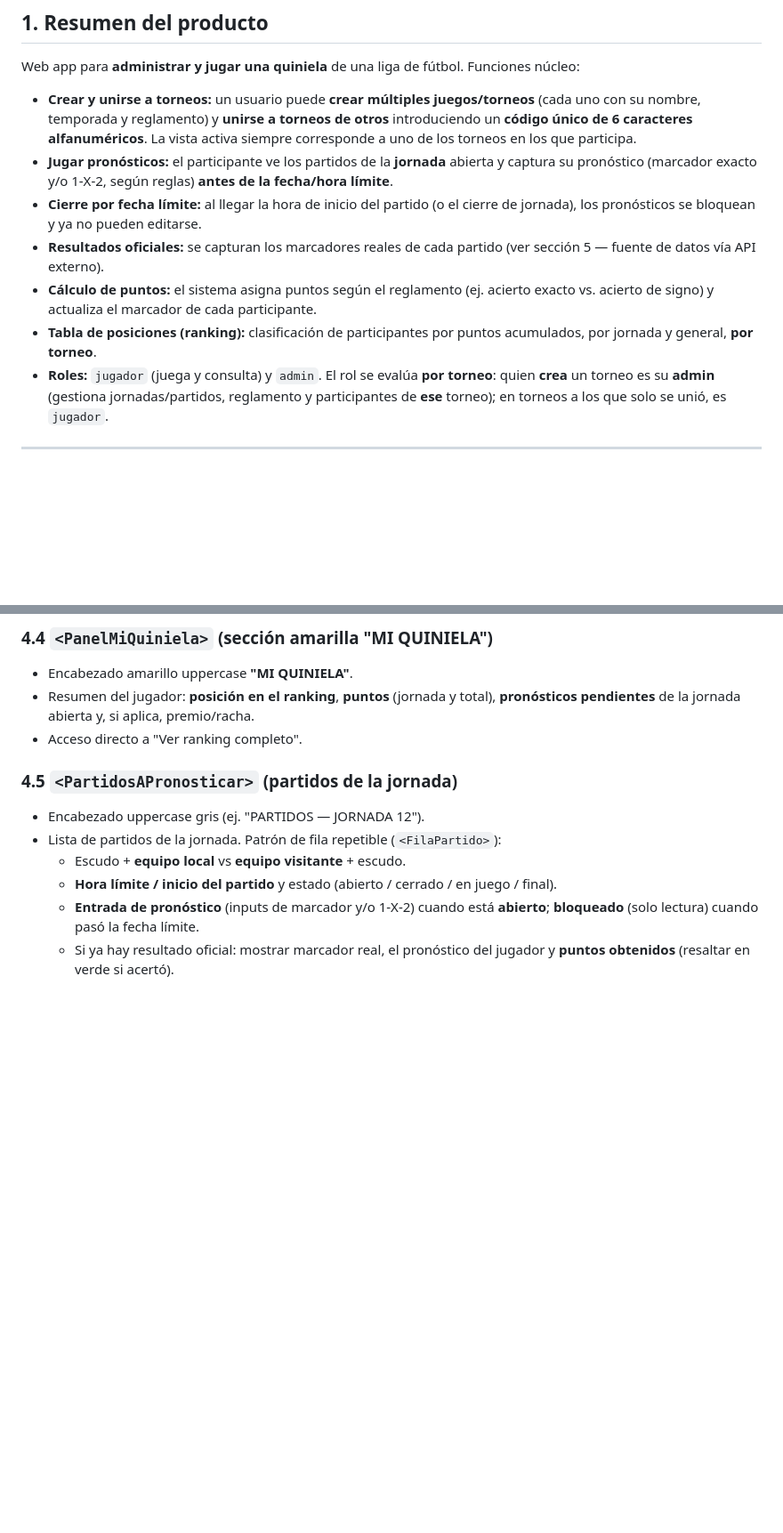
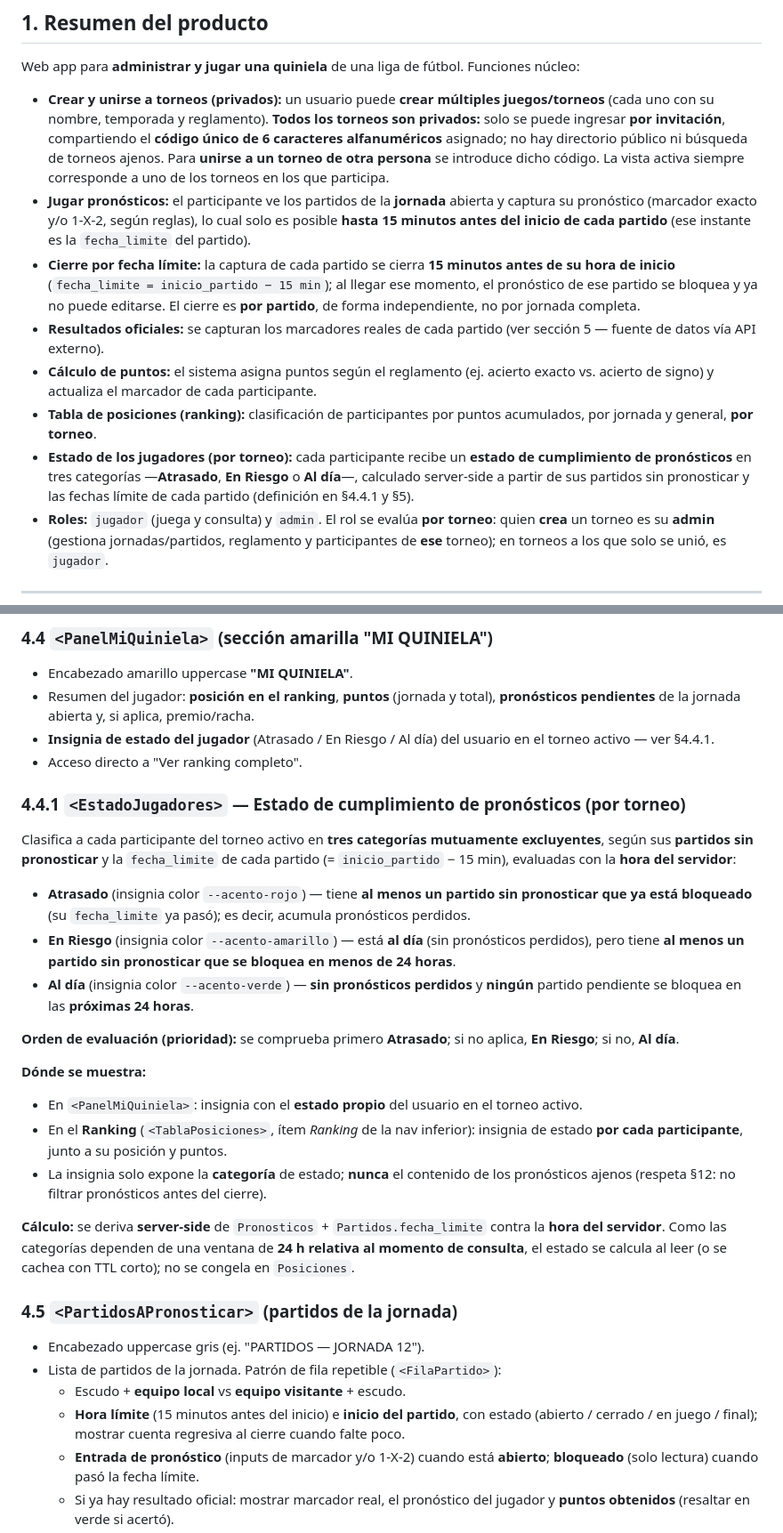
Before and after one commit to mglngl/bungalo, a Markdown page: CLAUDE.md, 2 parts joined by grey strips. Shown at 89% size. Rendered like a GitHub page; blank space fills up the shorter version.

```diff
--- a/CLAUDE.md
+++ b/CLAUDE.md
@@ -26,12 +26,13 @@
 
 Web app para **administrar y jugar una quiniela** de una liga de fútbol. Funciones núcleo:
 
-- **Crear y unirse a torneos:** un usuario puede **crear múltiples juegos/torneos** (cada uno con su nombre, temporada y reglamento) y **unirse a torneos de otros** introduciendo un **código único de 6 caracteres alfanuméricos**. La vista activa siempre corresponde a uno de los torneos en los que participa.
-- **Jugar pronósticos:** el participante ve los partidos de la **jornada** abierta y captura su pronóstico (marcador exacto y/o 1-X-2, según reglas) **antes de la fecha/hora límite**.
-- **Cierre por fecha límite:** al llegar la hora de inicio del partido (o el cierre de jornada), los pronósticos se bloquean y ya no pueden editarse.
+- **Crear y unirse a torneos (privados):** un usuario puede **crear múltiples juegos/torneos** (cada uno con su nombre, temporada y reglamento). **Todos los torneos son privados:** solo se puede ingresar **por invitación**, compartiendo el **código único de 6 caracteres alfanuméricos** asignado; no hay directorio público ni búsqueda de torneos ajenos. Para **unirse a un torneo de otra persona** se introduce dicho código. La vista activa siempre corresponde a uno de los torneos en los que participa.
+- **Jugar pronósticos:** el participante ve los partidos de la **jornada** abierta y captura su pronóstico (marcador exacto y/o 1-X-2, según reglas), lo cual solo es posible **hasta 15 minutos antes del inicio de cada partido** (ese instante es la `fecha_limite` del partido).
+- **Cierre por fecha límite:** la captura de cada partido se cierra **15 minutos antes de su hora de inicio** (`fecha_limite = inicio_partido − 15 min`); al llegar ese momento, el pronóstico de ese partido se bloquea y ya no puede editarse. El cierre es **por partido**, de forma independiente, no por jornada completa.
 - **Resultados oficiales:** se capturan los marcadores reales de cada partido (ver sección 5 — fuente de datos vía API externo).
 - **Cálculo de puntos:** el sistema asigna puntos según el reglamento (ej. acierto exacto vs. acierto de signo) y actualiza el marcador de cada participante.
 - **Tabla de posiciones (ranking):** clasificación de participantes por puntos acumulados, por jornada y general, **por torneo**.
+- **Estado de los jugadores (por torneo):** cada participante recibe un **estado de cumplimiento de pronósticos** en tres categorías —**Atrasado**, **En Riesgo** o **Al día**—, calculado server-side a partir de sus partidos sin pronosticar y las fechas límite de cada partido (definición en §4.4.1 y §5).
 - **Roles:** `jugador` (juega y consulta) y `admin`. El rol se evalúa **por torneo**: quien **crea** un torneo es su **admin** (gestiona jornadas/partidos, reglamento y participantes de **ese** torneo); en torneos a los que solo se unió, es `jugador`.
 
 ---
@@ -173,13 +174,30 @@ Orden vertical (de arriba a abajo) en la pantalla principal **"Jugar"**:
 ### 4.4 `<PanelMiQuiniela>` (sección amarilla "MI QUINIELA")
 - Encabezado amarillo uppercase **"MI QUINIELA"**.
 - Resumen del jugador: **posición en el ranking**, **puntos** (jornada y total), **pronósticos pendientes** de la jornada abierta y, si aplica, premio/racha.
+- **Insignia de estado del jugador** (Atrasado / En Riesgo / Al día) del usuario en el torneo activo — ver §4.4.1.
 - Acceso directo a "Ver ranking completo".
+
+### 4.4.1 `<EstadoJugadores>` — Estado de cumplimiento de pronósticos (por torneo)
+Clasifica a cada participante del torneo activo en **tres categorías mutuamente excluyentes**, según sus **partidos sin pronosticar** y la `fecha_limite` de cada partido (= `inicio_partido` − 15 min), evaluadas con la **hora del servidor**:
+
+- **Atrasado** (insignia color `--acento-rojo`) — tiene **al menos un partido sin pronosticar que ya está bloqueado** (su `fecha_limite` ya pasó); es decir, acumula pronósticos perdidos.
+- **En Riesgo** (insignia color `--acento-amarillo`) — está **al día** (sin pronósticos perdidos), pero tiene **al menos un partido sin pronosticar que se bloquea en menos de 24 horas**.
+- **Al día** (insignia color `--acento-verde`) — **sin pronósticos perdidos** y **ningún** partido pendiente se bloquea en las **próximas 24 horas**.
+
+**Orden de evaluación (prioridad):** se comprueba primero **Atrasado**; si no aplica, **En Riesgo**; si no, **Al día**.
+
+**Dónde se muestra:**
+- En `<PanelMiQuiniela>`: insignia con el **estado propio** del usuario en el torneo activo.
+- En el **Ranking** (`<TablaPosiciones>`, ítem *Ranking* de la nav inferior): insignia de estado **por cada participante**, junto a su posición y puntos.
+- La insignia solo expone la **categoría** de estado; **nunca** el contenido de los pronósticos ajenos (respeta §12: no filtrar pronósticos antes del cierre).
+
+**Cálculo:** se deriva **server-side** de `Pronosticos` + `Partidos.fecha_limite` contra la **hora del servidor**. Como las categorías dependen de una ventana de **24 h relativa al momento de consulta**, el estado se calcula al leer (o se cachea con TTL corto); no se congela en `Posiciones`.
 
 ### 4.5 `<PartidosAPronosticar>` (partidos de la jornada)
 - Encabezado uppercase gris (ej. "PARTIDOS — JORNADA 12").
 - Lista de partidos de la jornada. Patrón de fila repetible (`<FilaPartido>`):
   - Escudo + **equipo local** vs **equipo visitante** + escudo.
-  - **Hora límite / inicio del partido** y estado (abierto / cerrado / en juego / final).
+  - **Hora límite** (15 minutos antes del inicio) e **inicio del partido**, con estado (abierto / cerrado / en juego / final); mostrar cuenta regresiva al cierre cuando falte poco.
   - **Entrada de pronóstico** (inputs de marcador y/o 1-X-2) cuando está **abierto**; **bloqueado** (solo lectura) cuando pasó la fecha límite.
   - Si ya hay resultado oficial: mostrar marcador real, el pronóstico del jugador y **puntos obtenidos** (resaltar en verde si acertó).
 - Separador inferior sutil entre filas.
```
Also changed, not shown: other parts of CLAUDE.md (+20 -15 lines).
